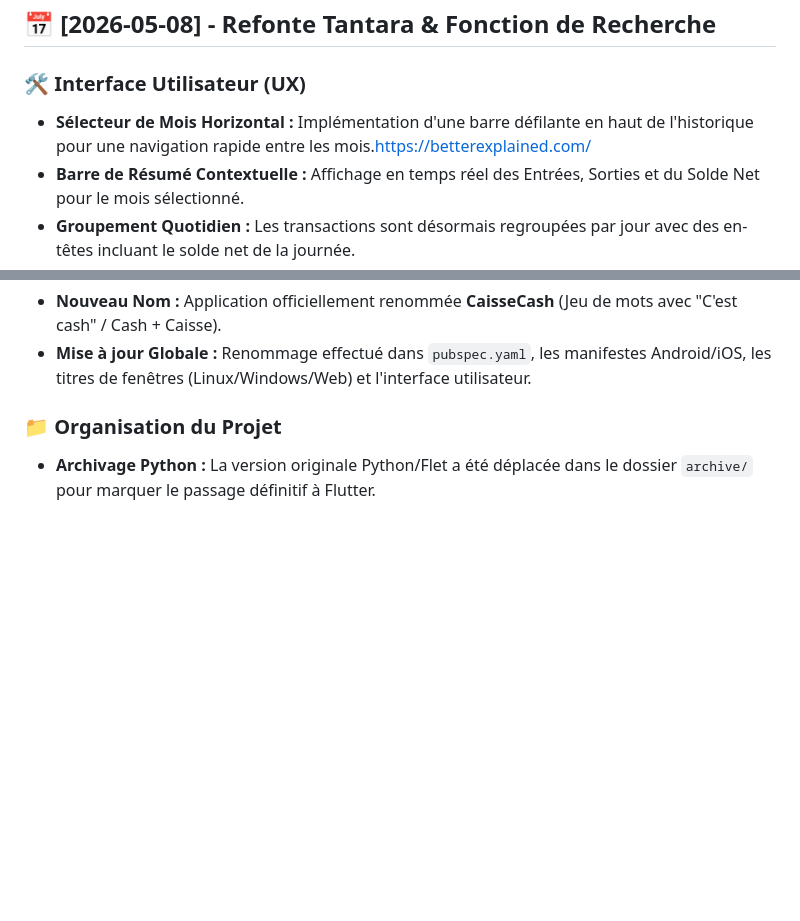
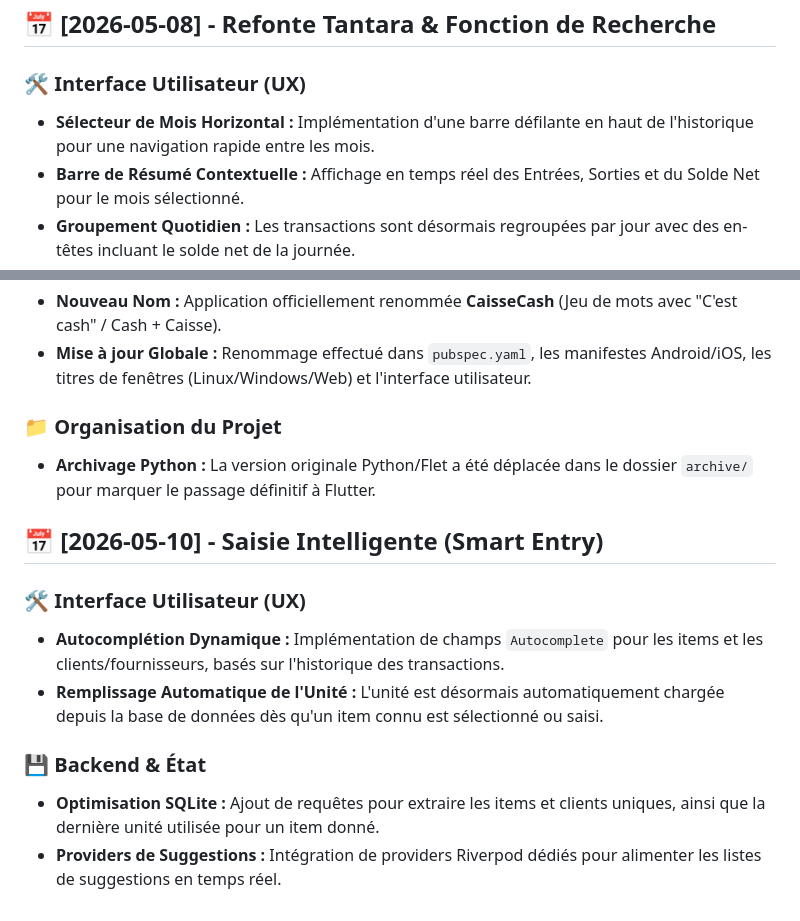
Before and after one commit to Deuteuros/IEL-Expense-Tracker, a Markdown page: logs/evolution_2026_05.md, 2 parts joined by grey strips. GitHub-like rendering; blank space fills up the shorter version.

Commit message:
docs: update evolution log for smart entry implementation

```diff
--- a/logs/evolution_2026_05.md
+++ b/logs/evolution_2026_05.md
@@ -22,7 +22,7 @@
 
 ## 📅 [2026-05-08] - Refonte Tantara & Fonction de Recherche
 ### 🛠 Interface Utilisateur (UX)
-- **Sélecteur de Mois Horizontal :** Implémentation d'une barre défilante en haut de l'historique pour une navigation rapide entre les mois.https://betterexplained.com/
+- **Sélecteur de Mois Horizontal :** Implémentation d'une barre défilante en haut de l'historique pour une navigation rapide entre les mois.
 - **Barre de Résumé Contextuelle :** Affichage en temps réel des Entrées, Sorties et du Solde Net pour le mois sélectionné.
 - **Groupement Quotidien :** Les transactions sont désormais regroupées par jour avec des en-têtes incluant le solde net de la journée.
 - **Localisation Malgache :** Correction des noms de jours (ex: Alakamisy) et mois dans toute la vue historique.
@@ -37,3 +37,12 @@
 
 ### 📁 Organisation du Projet
 - **Archivage Python :** La version originale Python/Flet a été déplacée dans le dossier `archive/` pour marquer le passage définitif à Flutter.
+
+## 📅 [2026-05-10] - Saisie Intelligente (Smart Entry)
+### 🛠 Interface Utilisateur (UX)
+- **Autocomplétion Dynamique :** Implémentation de champs `Autocomplete` pour les items et les clients/fournisseurs, basés sur l'historique des transactions.
+- **Remplissage Automatique de l'Unité :** L'unité est désormais automatiquement chargée depuis la base de données dès qu'un item connu est sélectionné ou saisi.
+
+### 💾 Backend & État
+- **Optimisation SQLite :** Ajout de requêtes pour extraire les items et clients uniques, ainsi que la dernière unité utilisée pour un item donné.
+- **Providers de Suggestions :** Intégration de providers Riverpod dédiés pour alimenter les listes de suggestions en temps réel.
```
